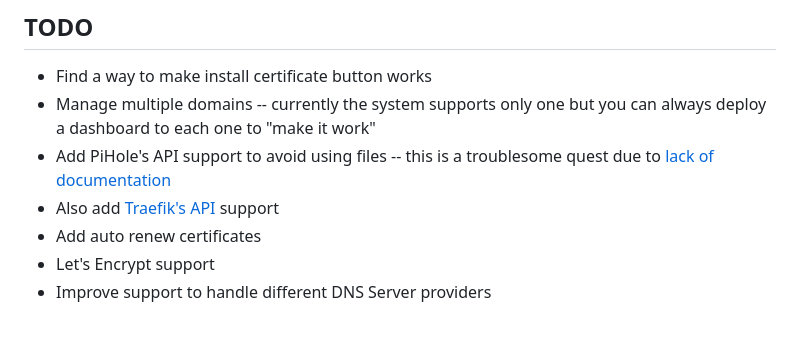
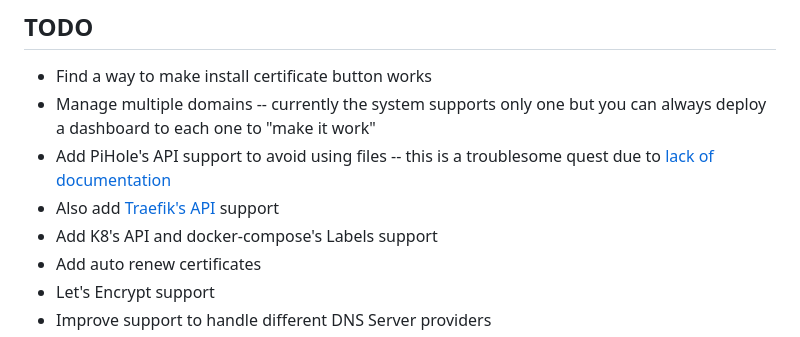
Before and after one commit to Fazendaaa/TPM, a Markdown page: README.md, the part around the change. Drawn GitHub-style.

Commit message:
Adding TODO

```diff
--- a/README.md
+++ b/README.md
@@ -56,6 +56,7 @@ docker-compose up --build
 - Manage multiple domains -- currently the system supports only one but you can always deploy a dashboard to each one to "make it work"
 - Add PiHole's API support to avoid using files -- this is a troublesome quest due to [lack of documentation](https://discourse.pi-hole.net/t/how-to-use-the-api/61004/9)
 - Also add [Traefik's API](https://doc.traefik.io/traefik/operations/api/) support
+- Add K8's API and docker-compose's Labels support
 - Add auto renew certificates
 - Let's Encrypt support
 - Improve support to handle different DNS Server providers
```
